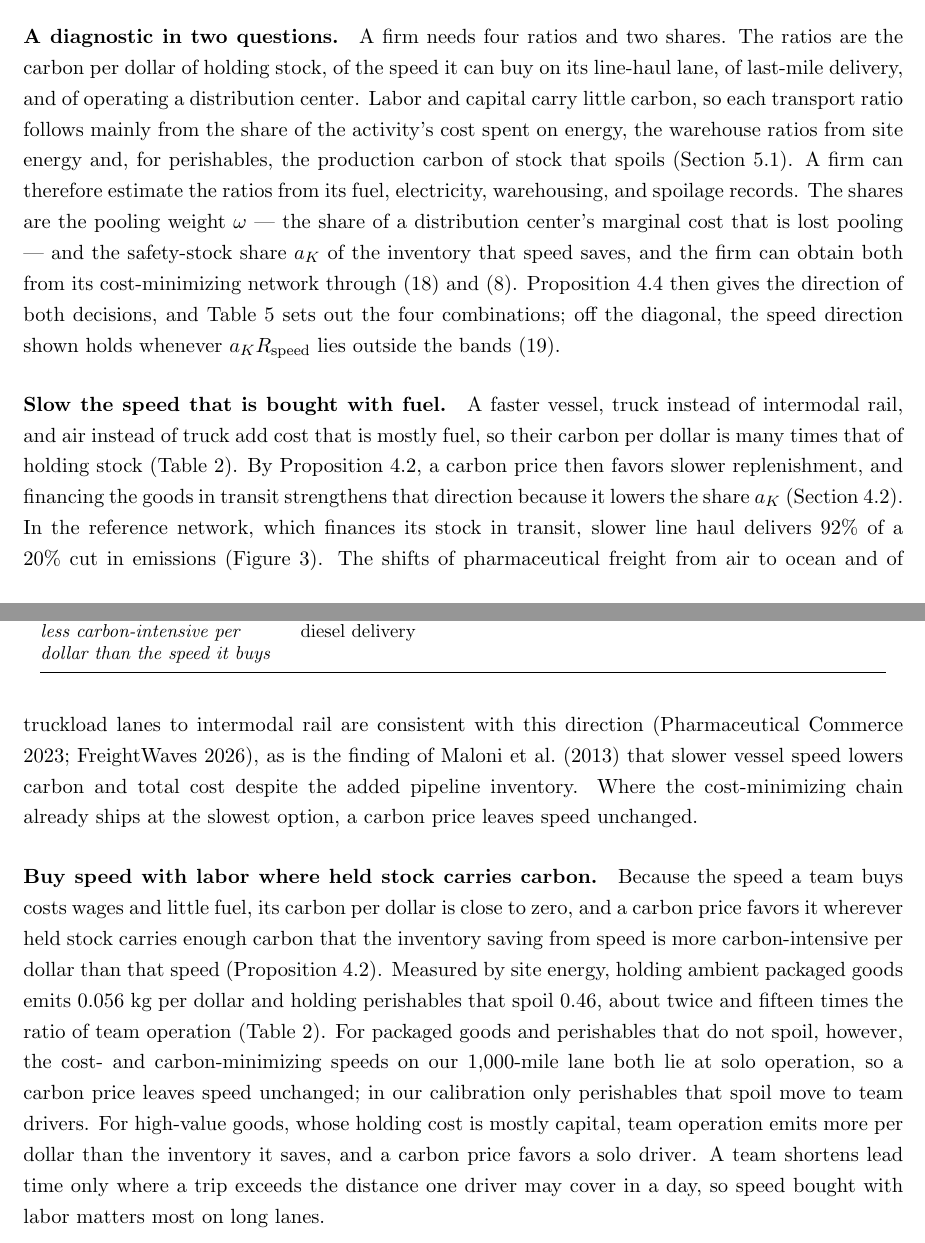
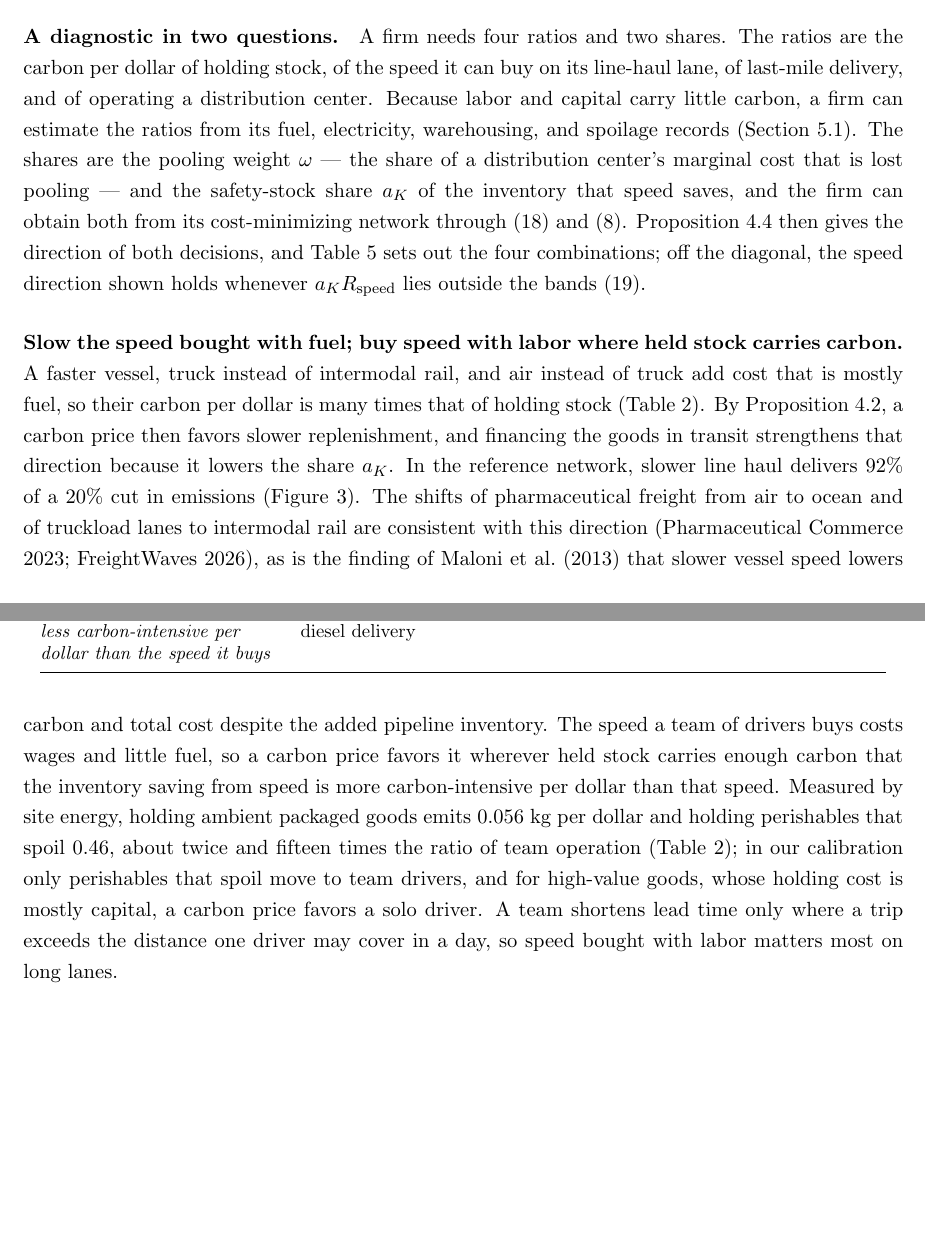
Before and after one commit to rxgane/Density-speed-carbon, a LaTeX paper (network_design_v2.tex): two parts of pages 24 and 25 of 37, joined at a grey line, cut so that both start at the same text, the shorter picture padded with empty space. Compiled offline with pdfLaTeX.

Commit message:
Trim: tighten proofs of Lemma 4.1 and Proposition 4.4; merge the speed implications and shorten the policy paragraph

```diff
--- a/network_design_v2.tex
+++ b/network_design_v2.tex
@@ -1108,10 +1108,8 @@ Section~\ref{sec:numerical} illustrate it.
 
 \paragraph{A diagnostic in two questions.} A firm needs four ratios and two shares. The ratios are the carbon
 per dollar of holding stock, of the speed it can buy on its line-haul lane, of last-mile delivery, and of
-operating a distribution center. Labor and capital carry little carbon, so each transport ratio follows mainly from the share of the activity's
-cost spent on energy, the warehouse ratios from site energy and, for perishables, the production carbon of
-stock that spoils (Section~\ref{sec:calib}). A firm can therefore estimate the ratios from its fuel, electricity,
-warehousing, and spoilage records. The shares
+operating a distribution center. Because labor and capital carry little carbon, a firm can estimate the ratios from its fuel, electricity,
+warehousing, and spoilage records (Section~\ref{sec:calib}). The shares
 are the pooling weight $\omega$ --- the share of a distribution center's marginal cost that is lost pooling ---
 and the safety-stock share $a_K$ of the inventory that speed saves, and the firm can obtain both from its
 cost-minimizing network through \eqref{eq:poolweight} and \eqref{eq:stockshare}. Proposition~\ref{prop:classify}
@@ -1141,26 +1139,20 @@ the central ratios of Table~\ref{tab:ratios}.}
 \end{tabular}
 \end{table}
 
-\paragraph{Slow the speed that is bought with fuel.} A faster vessel, truck instead of intermodal rail, and air
-instead of truck add cost that is mostly fuel, so their carbon per dollar is many times that of holding stock
-(Table~\ref{tab:ratios}). By Proposition~\ref{prop:speed}, a carbon price then favors slower replenishment, and financing the goods in
-transit strengthens that direction because it lowers the share $a_K$ (Section~\ref{sec:speed}). In the reference
-network, which finances its stock in transit, slower line haul delivers $92\%$ of a $20\%$ cut in emissions
+\paragraph{Slow the speed bought with fuel; buy speed with labor where held stock carries carbon.} A faster
+vessel, truck instead of intermodal rail, and air instead of truck add cost that is mostly fuel, so their carbon per
+dollar is many times that of holding stock (Table~\ref{tab:ratios}). By Proposition~\ref{prop:speed}, a carbon
+price then favors slower replenishment, and financing the goods in transit strengthens that direction because it
+lowers the share $a_K$. In the reference network, slower line haul delivers $92\%$ of a $20\%$ cut in emissions
 (Figure~\ref{fig:target}). The shifts of pharmaceutical freight from air to ocean and of truckload lanes to
 intermodal rail are consistent with this direction \citep{pharmcommerce2023astrazeneca, freightwaves2026intermodal},
 as is the finding of \citet{maloni2013slow} that slower vessel speed lowers carbon and total cost despite the
-added pipeline inventory. Where the cost-minimizing chain already ships at the slowest option, a carbon price
-leaves speed unchanged.
-
-\paragraph{Buy speed with labor where held stock carries carbon.} Because the speed a team buys costs wages and little fuel, its carbon per dollar is close to zero, and a
-carbon price favors it wherever held stock carries enough carbon that the inventory saving from speed is more
-carbon-intensive per dollar than that speed (Proposition~\ref{prop:speed}). Measured by site energy, holding ambient packaged
-goods emits $0.056$~kg per dollar and holding perishables that spoil $0.46$, about twice and fifteen times the ratio
-of team operation (Table~\ref{tab:ratios}). For packaged goods and perishables that do not spoil, however, the
-cost- and carbon-minimizing speeds on our $1{,}000$-mile lane both lie at solo operation, so a carbon price leaves
-speed unchanged; in our calibration only perishables that spoil move to team drivers. For high-value goods, whose
-holding cost is mostly capital, team operation emits more per dollar than the inventory it saves, and a carbon
-price favors a solo driver. A team shortens lead time only where a trip exceeds the distance one driver may cover in a day, so speed
+added pipeline inventory. The speed a team of drivers buys costs wages and little fuel, so a carbon price favors it
+wherever held stock carries enough carbon that the inventory saving from speed is more carbon-intensive per dollar
+than that speed. Measured by site energy, holding ambient packaged goods emits $0.056$~kg per dollar and holding
+perishables that spoil $0.46$, about twice and fifteen times the ratio of team operation (Table~\ref{tab:ratios});
+in our calibration only perishables that spoil move to team drivers, and for high-value goods, whose holding cost
+is mostly capital, a carbon price favors a solo driver. A team shortens lead time only where a trip exceeds the distance one driver may cover in a day, so speed
 bought with labor matters most on long lanes.
 
 \paragraph{Reassess network density when delivery technology changes.} The density decision compares the carbon
```
Also changed, not shown: network_design_v2.pdf, network_design_v2.tex (51 more changed lines).
